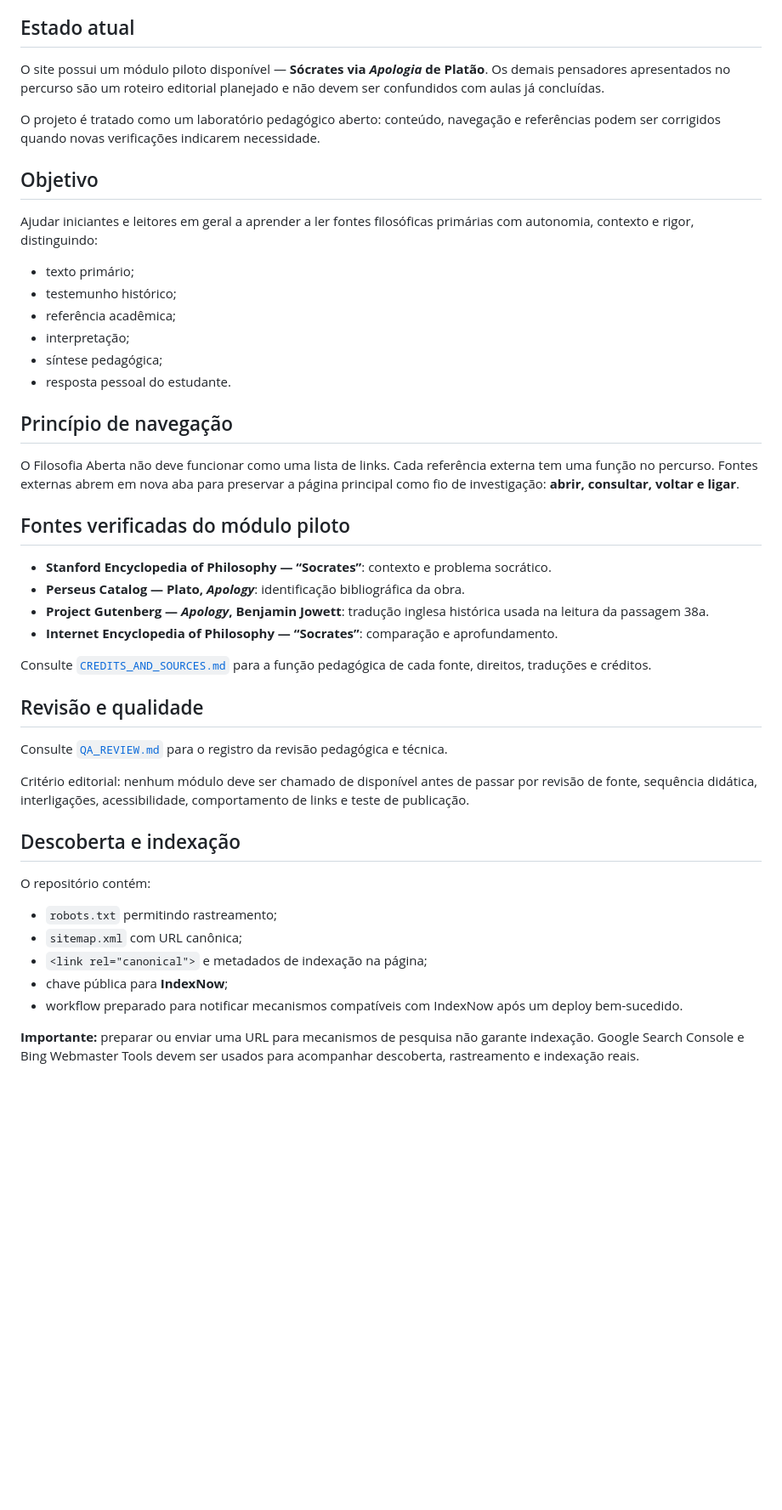
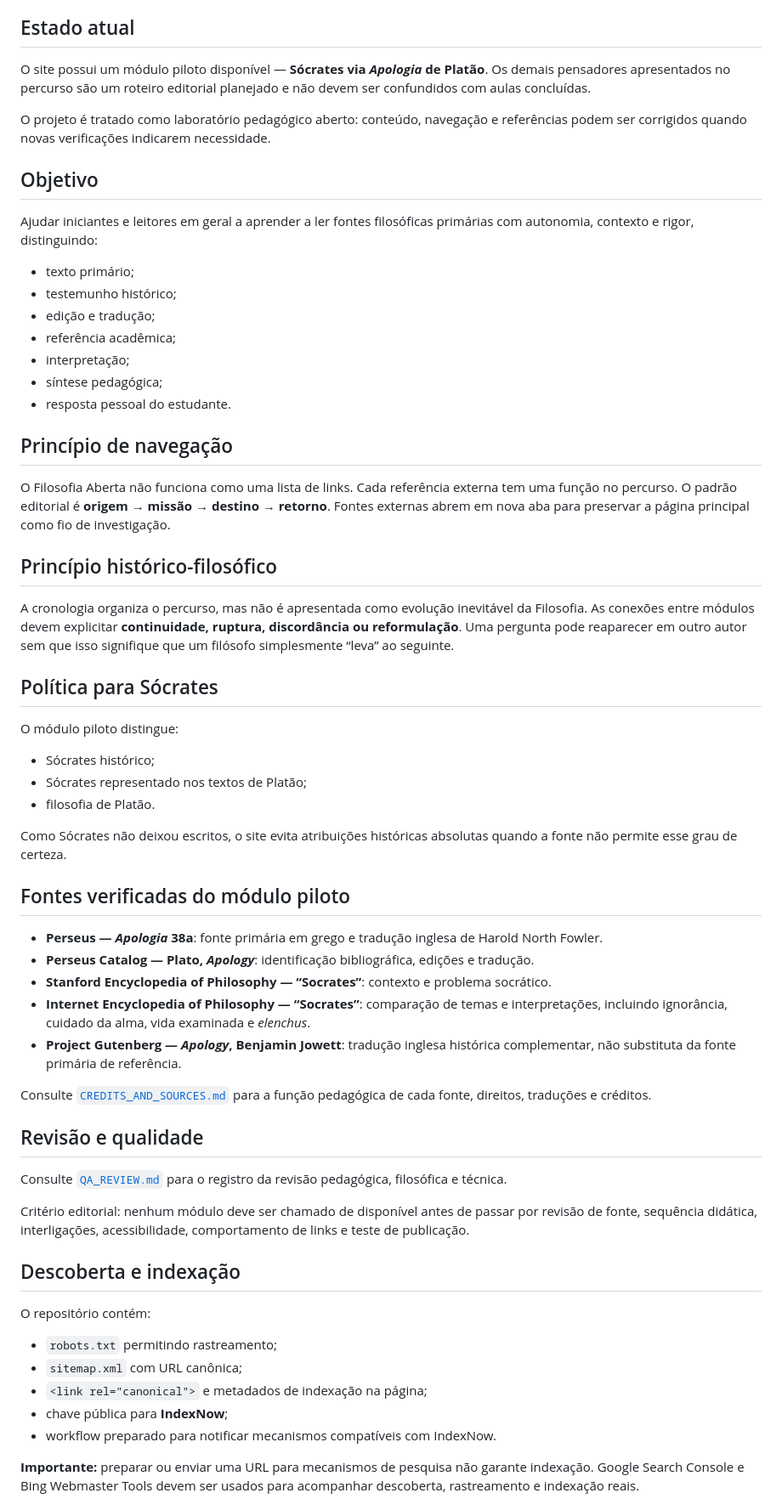
Before and after one commit to sidineyr/filosofia-aberta, a Markdown page: README.md, the part around the change. Shown at 85% size. Rendered like a GitHub page; blank space fills up the shorter version.

Commit message:
Document revised philosophical source hierarchy

```diff
--- a/README.md
+++ b/README.md
@@ -6,9 +6,9 @@ Projeto educacional **experimental, gratuito e em desenvolvimento** para leitura
 
 ## Estado atual
 
-O site possui um módulo piloto disponível — **Sócrates via *Apologia* de Platão**. Os demais pensadores apresentados no percurso são um roteiro editorial planejado e não devem ser confundidos com aulas já concluídas.
+O site possui um módulo piloto disponível — **Sócrates via *Apologia* de Platão**. Os demais pensadores apresentados no percurso são um roteiro editorial planejado e não devem ser confundidos com aulas concluídas.
 
-O projeto é tratado como um laboratório pedagógico aberto: conteúdo, navegação e referências podem ser corrigidos quando novas verificações indicarem necessidade.
+O projeto é tratado como laboratório pedagógico aberto: conteúdo, navegação e referências podem ser corrigidos quando novas verificações indicarem necessidade.
 
 ## Objetivo
 
@@ -16,6 +16,7 @@ Ajudar iniciantes e leitores em geral a aprender a ler fontes filosóficas prim
 
 - texto primário;
 - testemunho histórico;
+- edição e tradução;
 - referência acadêmica;
 - interpretação;
 - síntese pedagógica;
@@ -23,20 +24,35 @@ Ajudar iniciantes e leitores em geral a aprender a ler fontes filosóficas prim
 
 ## Princípio de navegação
 
-O Filosofia Aberta não deve funcionar como uma lista de links. Cada referência externa tem uma função no percurso. Fontes externas abrem em nova aba para preservar a página principal como fio de investigação: **abrir, consultar, voltar e ligar**.
+O Filosofia Aberta não funciona como uma lista de links. Cada referência externa tem uma função no percurso. O padrão editorial é **origem → missão → destino → retorno**. Fontes externas abrem em nova aba para preservar a página principal como fio de investigação.
+
+## Princípio histórico-filosófico
+
+A cronologia organiza o percurso, mas não é apresentada como evolução inevitável da Filosofia. As conexões entre módulos devem explicitar **continuidade, ruptura, discordância ou reformulação**. Uma pergunta pode reaparecer em outro autor sem que isso signifique que um filósofo simplesmente “leva” ao seguinte.
+
+## Política para Sócrates
+
+O módulo piloto distingue:
+
+- Sócrates histórico;
+- Sócrates representado nos textos de Platão;
+- filosofia de Platão.
+
+Como Sócrates não deixou escritos, o site evita atribuições históricas absolutas quando a fonte não permite esse grau de certeza.
 
 ## Fontes verificadas do módulo piloto
 
+- **Perseus — *Apologia* 38a**: fonte primária em grego e tradução inglesa de Harold North Fowler.
+- **Perseus Catalog — Plato, *Apology***: identificação bibliográfica, edições e tradução.
 - **Stanford Encyclopedia of Philosophy — “Socrates”**: contexto e problema socrático.
-- **Perseus Catalog — Plato, *Apology***: identificação bibliográfica da obra.
-- **Project Gutenberg — *Apology*, Benjamin Jowett**: tradução inglesa histórica usada na leitura da passagem 38a.
-- **Internet Encyclopedia of Philosophy — “Socrates”**: comparação e aprofundamento.
+- **Internet Encyclopedia of Philosophy — “Socrates”**: comparação de temas e interpretações, incluindo ignorância, cuidado da alma, vida examinada e *elenchus*.
+- **Project Gutenberg — *Apology*, Benjamin Jowett**: tradução inglesa histórica complementar, não substituta da fonte primária de referência.
 
 Consulte [`CREDITS_AND_SOURCES.md`](CREDITS_AND_SOURCES.md) para a função pedagógica de cada fonte, direitos, traduções e créditos.
 
 ## Revisão e qualidade
 
-Consulte [`QA_REVIEW.md`](QA_REVIEW.md) para o registro da revisão pedagógica e técnica.
+Consulte [`QA_REVIEW.md`](QA_REVIEW.md) para o registro da revisão pedagógica, filosófica e técnica.
 
 Critério editorial: nenhum módulo deve ser chamado de disponível antes de passar por revisão de fonte, sequência didática, interligações, acessibilidade, comportamento de links e teste de publicação.
 
@@ -48,7 +64,7 @@ O repositório contém:
 - `sitemap.xml` com URL canônica;
 - `<link rel="canonical">` e metadados de indexação na página;
 - chave pública para **IndexNow**;
-- workflow preparado para notificar mecanismos compatíveis com IndexNow após um deploy bem-sucedido.
+- workflow preparado para notificar mecanismos compatíveis com IndexNow.
 
 **Importante:** preparar ou enviar uma URL para mecanismos de pesquisa não garante indexação. Google Search Console e Bing Webmaster Tools devem ser usados para acompanhar descoberta, rastreamento e indexação reais.
 
```
